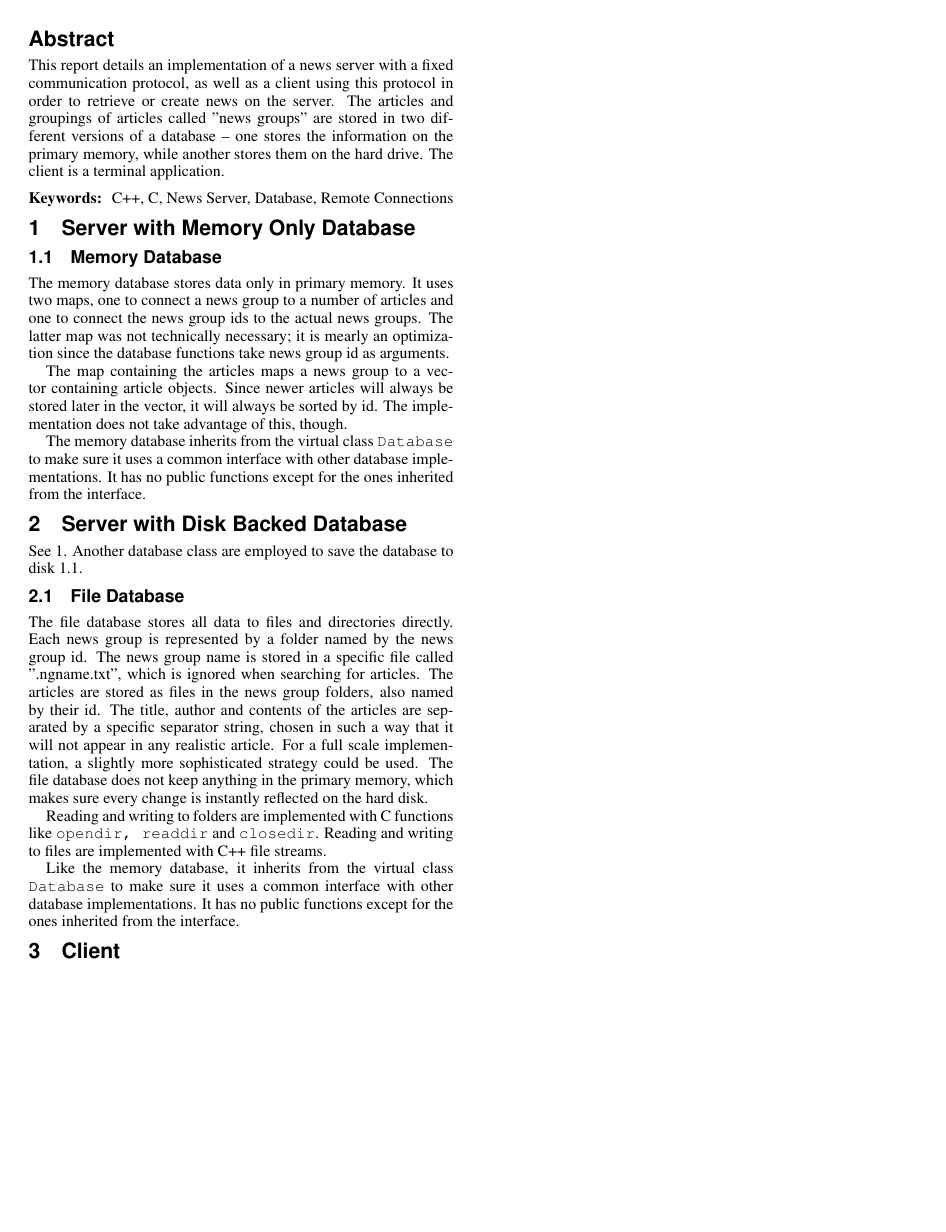
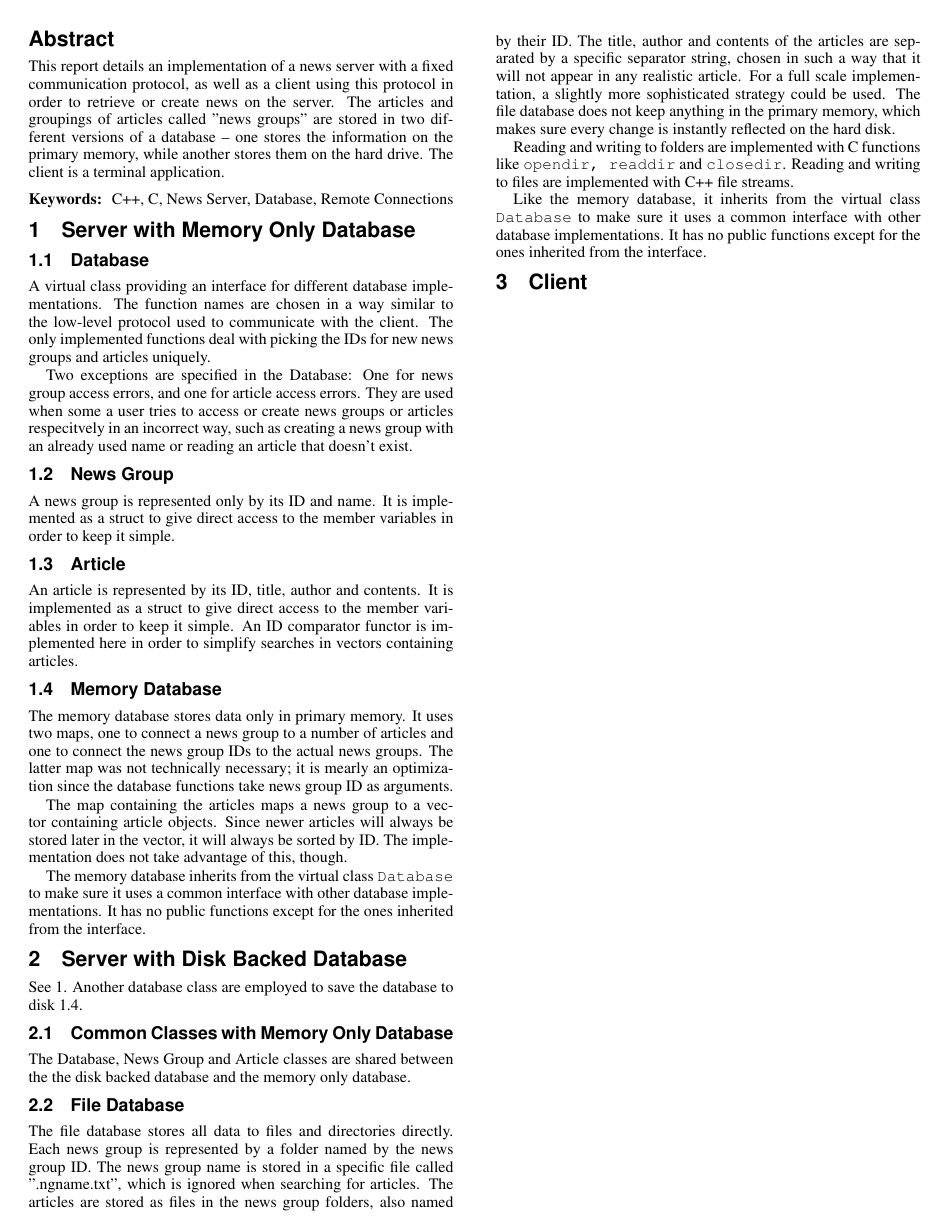
Before and after one commit to Meldanya/eda031_project, a LaTeX paper (report/project.tex): page 2 of 2. Compiled offline with pdfLaTeX.

Commit message:
Database, News Group and Article added to report

```diff
--- a/report/project.tex
+++ b/report/project.tex
@@ -54,15 +54,35 @@ terminal application.
 \section{Server with Memory Only Database}
 \label{sec:smemdb}
 
+\subsection{Database}
+\label{ssec:database}
+A virtual class providing an interface for different database implementations. The function names
+are chosen in a way similar to the low-level protocol used to communicate with the client. The only
+implemented functions deal with picking the IDs for new news groups and articles uniquely.
+
+Two exceptions are specified in the Database: One for news group access errors, and one for article
+access errors. They are used when some a user tries to access or create news groups or articles respecitvely in an incorrect way, such as creating a news group with an already used name or reading an article that doesn't exist.
+
+\subsection{News Group}
+\label{ssec:ng}
+A news group is represented only by its ID and name. It is implemented as a struct to give direct
+access to the member variables in order to keep it simple.
+
+\subsection{Article}
+\label{ssec:art}
+An article is represented by its ID, title, author and contents. It is implemented as a struct to
+give direct access to the member variables in order to keep it simple. An ID comparator functor
+is implemented here in order to simplify searches in vectors containing articles.
+
 \subsection{Memory Database}
 \label{ssec:mem_db}
 The memory database stores data only in primary memory. It uses two maps, one to connect a news group
-to a number of articles and one to connect the news group ids to the actual news groups. The latter
+to a number of articles and one to connect the news group IDs to the actual news groups. The latter
 map was not technically necessary; it is mearly an optimization since the database functions take
-news group id as arguments.
+news group ID as arguments.
 
 The map containing the articles maps a news group to a vector containing article objects. Since newer
-articles will always be stored later in the vector, it will always be sorted by id. The
+articles will always be stored later in the vector, it will always be sorted by ID. The
 implementation does not take advantage of this, though.
 
 The memory database inherits from the virtual class \texttt{Database} to make sure it uses a common
@@ -76,12 +96,17 @@ from the interface.
 See \ref{sec:smemdb}. Another database class are employed to save the
 database to disk \ref{ssec:mem_db}.
 
+\subsection{Common Classes with Memory Only Database}
+\label{ssec:common_classes}
+The Database, News Group and Article classes are shared between the the disk backed database
+and the memory only database.
+
 \subsection{File Database}
 \label{ssec:file_db}
 The file database stores all data to files and directories directly. Each news group is represented
-by a folder named by the news group id. The news group name is stored in a specific file called ".ngname.txt",
+by a folder named by the news group ID. The news group name is stored in a specific file called ".ngname.txt",
 which is ignored when searching for articles. The articles are stored as files in the news group folders,
-also named by their id. The title, author and contents of the articles are separated by a specific separator
+also named by their ID. The title, author and contents of the articles are separated by a specific separator
 string, chosen in such a way that it will not appear in any realistic article. For a full scale implementation, a
 slightly more sophisticated strategy could be used. The file database does not keep anything in the primary memory,
 which makes sure every change is instantly reflected on the hard disk.
```
